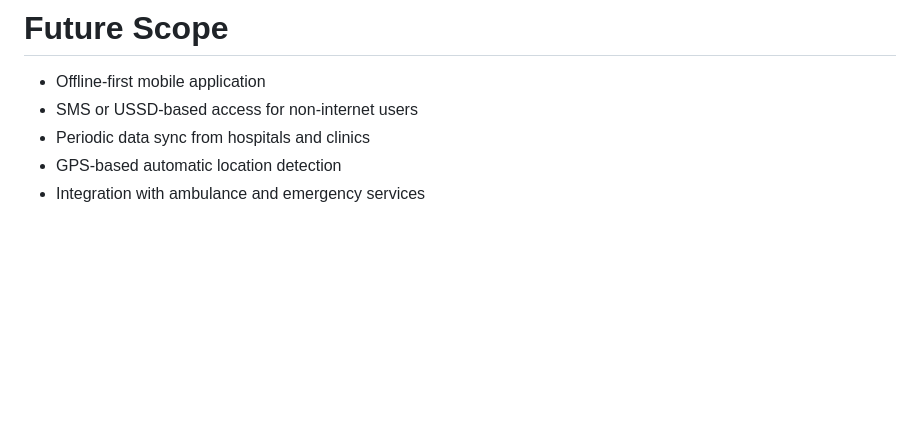
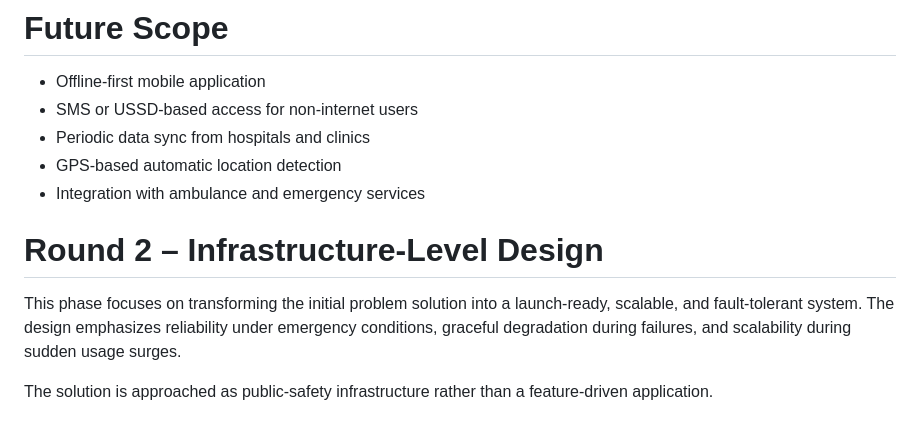
Before and after one commit to bishtmanish2210/Emergency-Medical-Finder, a Markdown page: README.md, the part around the change. GitHub-like rendering; blank space fills up the shorter version.

```diff
--- a/README.md
+++ b/README.md
@@ -49,3 +49,16 @@ A basic HTML and JavaScript based prototype has been developed to demonstrate th
 - Periodic data sync from hospitals and clinics
 - GPS-based automatic location detection
 - Integration with ambulance and emergency services
+
+
+
+# Round 2 – Infrastructure-Level Design
+
+This phase focuses on transforming the initial problem
+solution into a launch-ready, scalable, and fault-tolerant
+system. The design emphasizes reliability under emergency
+conditions, graceful degradation during failures, and
+scalability during sudden usage surges.
+
+The solution is approached as public-safety infrastructure
+rather than a feature-driven application.
```
